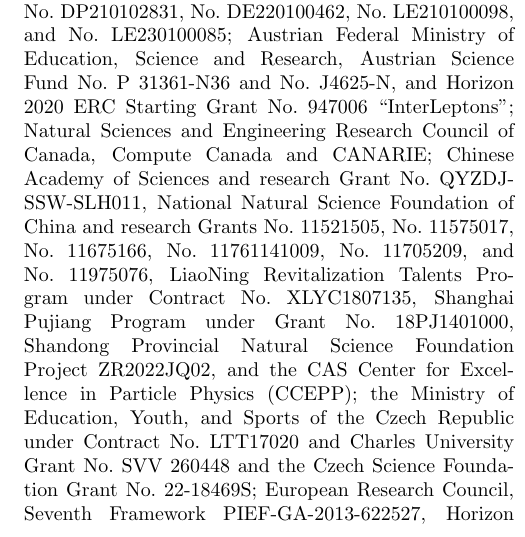
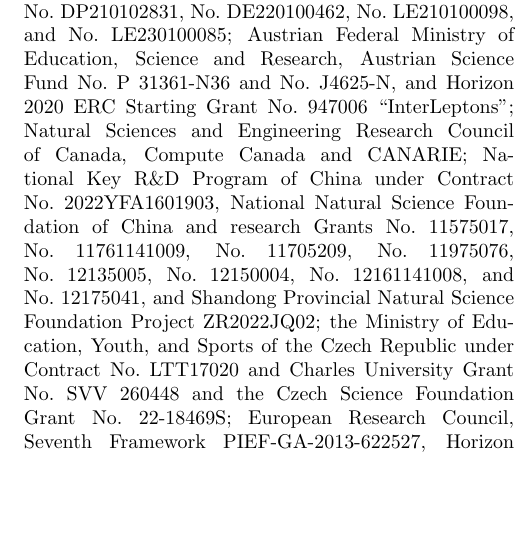
Before and after one commit to zjkjsd/B2Note_Inclusive_RD, a LaTeX paper (prl.tex, which reads acknowledgements.tex): part of one column of page 1 of 2, cut so that both start at the same text, the shorter picture padded with empty space. Compiled offline with pdfLaTeX.

Commit message:
Update of acknowledgements requested by Wenbiao Yan

```diff
--- a/acknowledgements.tex
+++ b/acknowledgements.tex
@@ -22,19 +22,18 @@
 %Canada
 Natural Sciences and Engineering Research Council of Canada, Compute Canada and CANARIE;
 %China
-Chinese Academy of Sciences and research Grant No.~QYZDJ-SSW-SLH011,
+National Key R\&D Program of China under Contract No.~2022YFA1601903,
 National Natural Science Foundation of China and research Grants
-No.~11521505,
 No.~11575017,
-No.~11675166,
 No.~11761141009,
 No.~11705209,
+No.~11975076,
+No.~12135005,
+No.~12150004,
+No.~12161141008,
 and
-No.~11975076,
-LiaoNing Revitalization Talents Program under Contract No.~XLYC1807135,
-Shanghai Pujiang Program under Grant No.~18PJ1401000,
-Shandong Provincial Natural Science Foundation Project~ZR2022JQ02,
-and the CAS Center for Excellence in Particle Physics (CCEPP);
+No.~12175041,
+and Shandong Provincial Natural Science Foundation Project~ZR2022JQ02;
 %Czech Republic
 the Ministry of Education, Youth, and Sports of the Czech Republic under Contract No.~LTT17020 and
 Charles University Grant No.~SVV 260448 and
```
